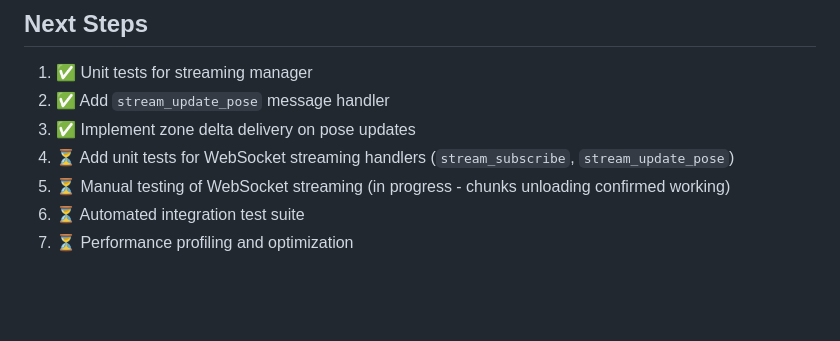
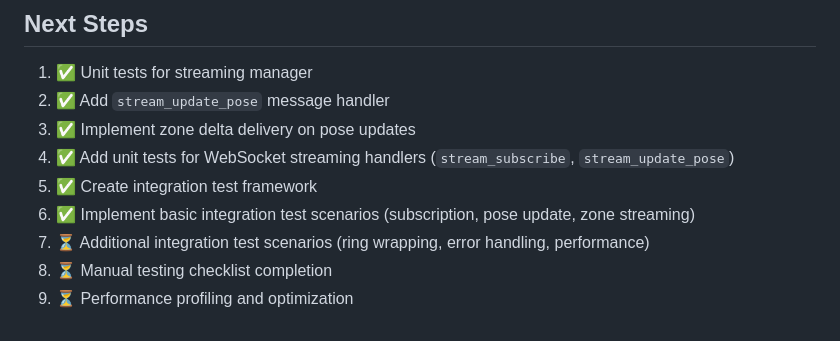
Before and after one commit to gabe-kai/EarthRing, a Markdown page: docs/refactor/INTEGRATION_TESTING.md, the part around the change. Rendered like a GitHub page; blank space fills up the shorter version.

```diff
--- a/docs/refactor/INTEGRATION_TESTING.md
+++ b/docs/refactor/INTEGRATION_TESTING.md
@@ -269,7 +269,9 @@ func TestStreamingIntegration(t *testing.T) {
 1. ✅ Unit tests for streaming manager
 2. ✅ Add `stream_update_pose` message handler
 3. ✅ Implement zone delta delivery on pose updates
-4. ⏳ Add unit tests for WebSocket streaming handlers (`stream_subscribe`, `stream_update_pose`)
-5. ⏳ Manual testing of WebSocket streaming (in progress - chunks unloading confirmed working)
-6. ⏳ Automated integration test suite
-7. ⏳ Performance profiling and optimization
+4. ✅ Add unit tests for WebSocket streaming handlers (`stream_subscribe`, `stream_update_pose`)
+5. ✅ Create integration test framework
+6. ✅ Implement basic integration test scenarios (subscription, pose update, zone streaming)
+7. ⏳ Additional integration test scenarios (ring wrapping, error handling, performance)
+8. ⏳ Manual testing checklist completion
+9. ⏳ Performance profiling and optimization
```
Also changed, not shown: docs/refactor/CLIENT_REFACTOR_STATUS.md (added, +135 -0 lines), docs/refactor/client-server-responsibility.md (+8 -2 lines).
